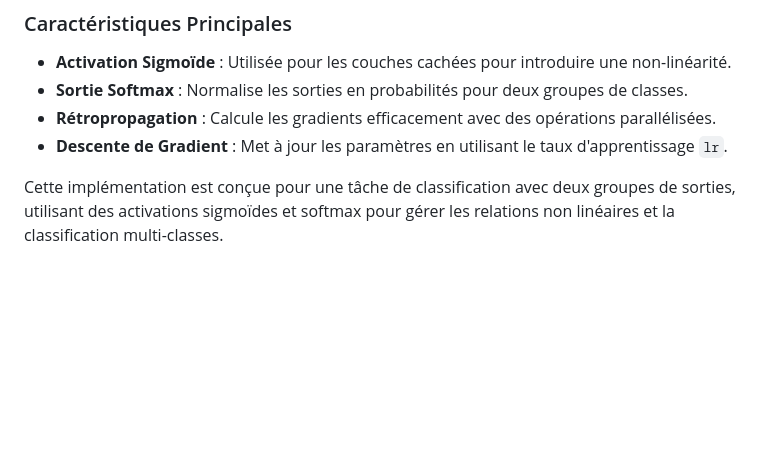
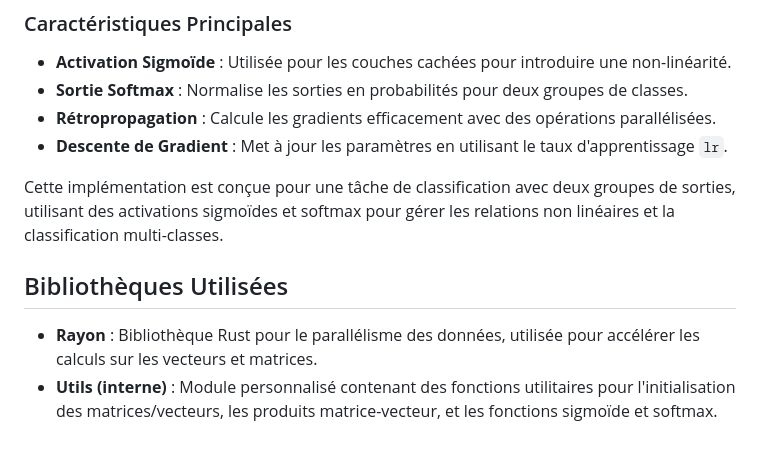
Before and after one commit to tojocyriaque/fanorona_net, a Markdown page: README.md, the part around the change. Drawn GitHub-style; blank space fills up the shorter version.

```diff
--- a/README.md
+++ b/README.md
@@ -98,3 +98,7 @@ La fonction `predict` retourne les classes les plus probables et leurs probabili
 - **Descente de Gradient** : Met à jour les paramètres en utilisant le taux d'apprentissage `lr`.
 
 Cette implémentation est conçue pour une tâche de classification avec deux groupes de sorties, utilisant des activations sigmoïdes et softmax pour gérer les relations non linéaires et la classification multi-classes.
+
+## Bibliothèques Utilisées
+- **Rayon** : Bibliothèque Rust pour le parallélisme des données, utilisée pour accélérer les calculs sur les vecteurs et matrices.
+- **Utils (interne)** : Module personnalisé contenant des fonctions utilitaires pour l'initialisation des matrices/vecteurs, les produits matrice-vecteur, et les fonctions sigmoïde et softmax.
```
